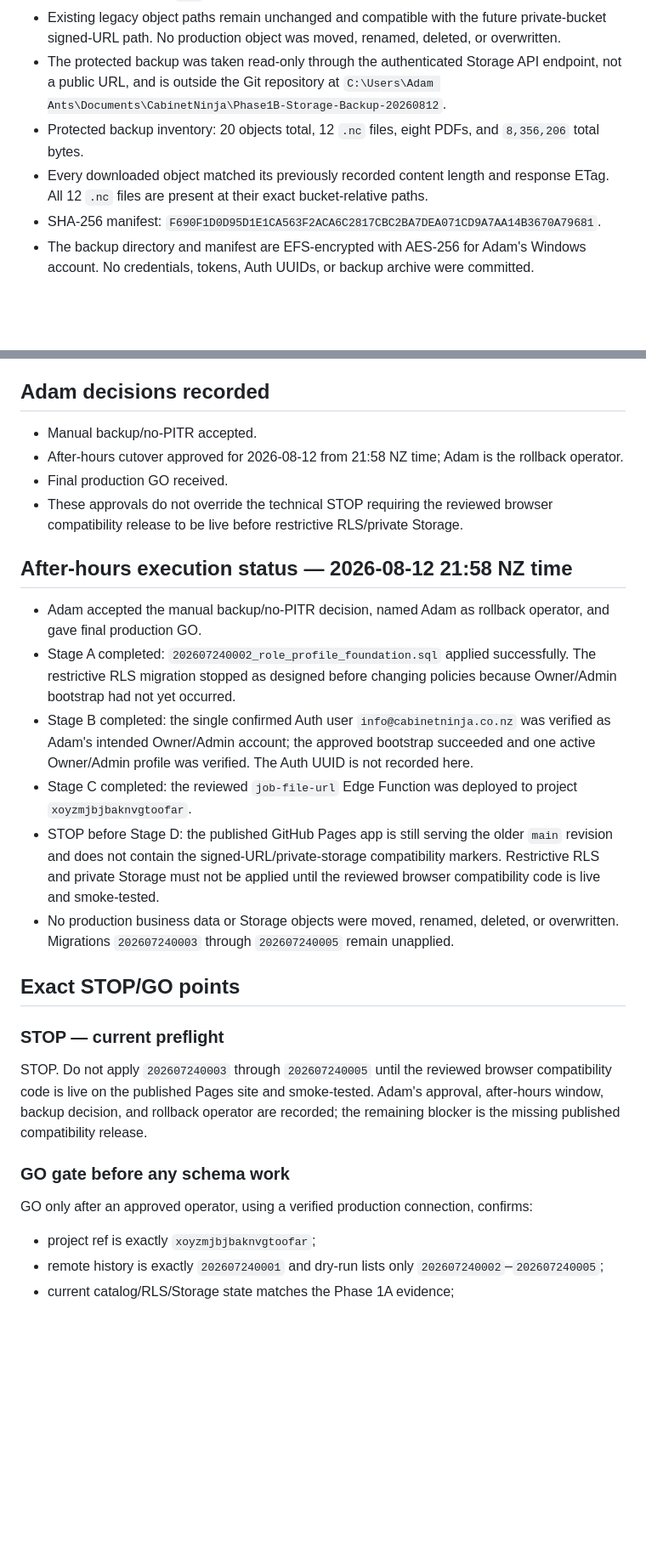
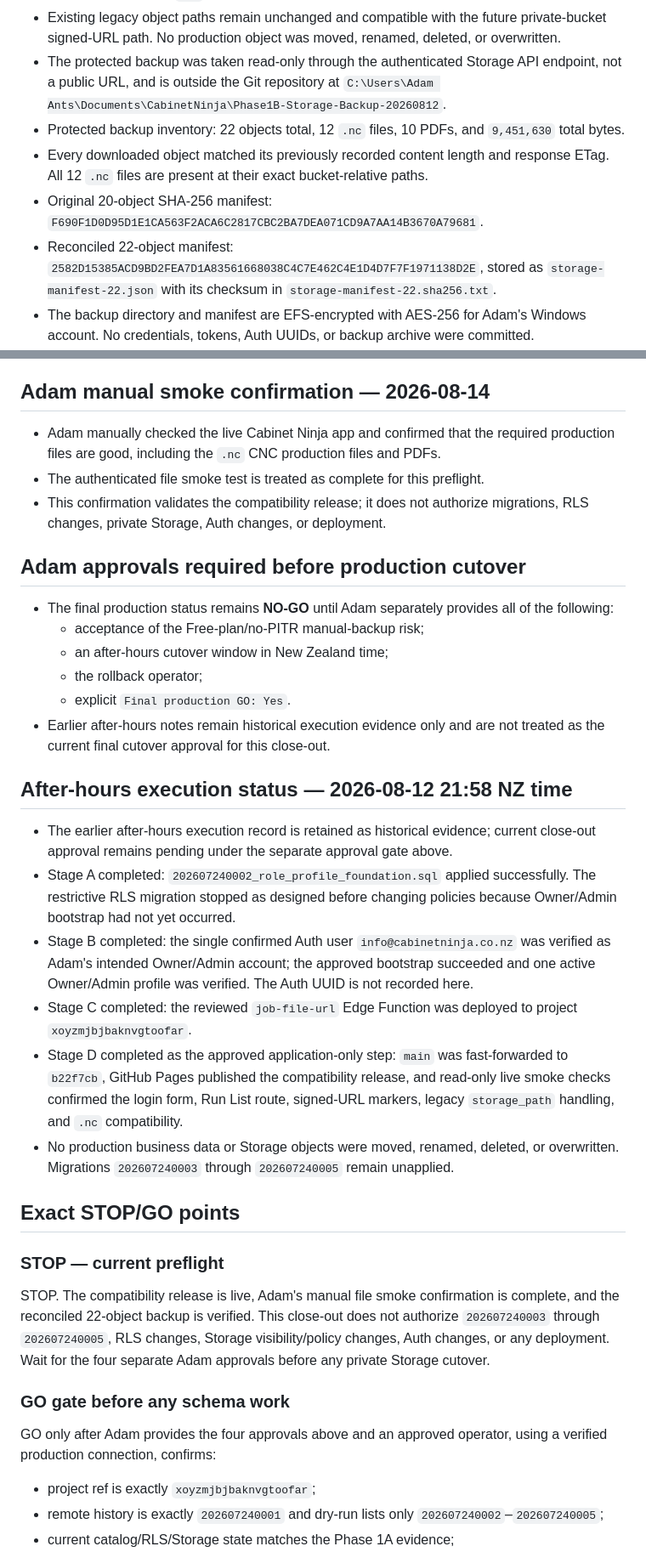
Before and after one commit to CabinetNinja/cabinet-ninja-run-list, a Markdown page: PHASE-1B-PRODUCTION-PREFLIGHT.md, 2 parts joined by grey strips. Shown at 85% size. Rendered like a GitHub page; blank space fills up the shorter version.

Commit message:
Close out Phase 1B preflight evidence

```diff
--- a/PHASE-1B-PRODUCTION-PREFLIGHT.md
+++ b/PHASE-1B-PRODUCTION-PREFLIGHT.md
@@ -50,9 +51,10 @@ The complete raw evidence is untracked under `preflight-evidence/2026-08-07-manu
 - `.nc` policy: Owner/Admin may read, download, upload and manage; Workshop may read, download and upload; Office, Install, Read-only, unassigned, unauthenticated, and customer/external callers are denied. Generic `application/octet-stream` remains blocked except for an explicit `.nc` path with an authorised Owner/Admin or Workshop role.
 - Existing legacy object paths remain unchanged and compatible with the future private-bucket signed-URL path. No production object was moved, renamed, deleted, or overwritten.
 - The protected backup was taken read-only through the authenticated Storage API endpoint, not a public URL, and is outside the Git repository at `C:\Users\Adam Ants\Documents\CabinetNinja\Phase1B-Storage-Backup-20260812`.
-- Protected backup inventory: 20 objects total, 12 `.nc` files, eight PDFs, and `8,356,206` total bytes.
+- Protected backup inventory: 22 objects total, 12 `.nc` files, 10 PDFs, and `9,451,630` total bytes.
 - Every downloaded object matched its previously recorded content length and response ETag. All 12 `.nc` files are present at their exact bucket-relative paths.
-- SHA-256 manifest: `F690F1D0D95D1E1CA563F2ACA6C2817CBC2BA7DEA071CD9A7AA14B3670A79681`.
+- Original 20-object SHA-256 manifest: `F690F1D0D95D1E1CA563F2ACA6C2817CBC2BA7DEA071CD9A7AA14B3670A79681`.
+- Reconciled 22-object manifest: `2582D15385ACD9BD2FEA7D1A83561668038C4C7E462C4E1D4D7F7F1971138D2E`, stored as `storage-manifest-22.json` with its checksum in `storage-manifest-22.sha256.txt`.
 - The backup directory and manifest are EFS-encrypted with AES-256 for Adam's Windows account. No credentials, tokens, Auth UUIDs, or backup archive were committed.
 - A non-production restore/read rehearsal passed for one `.nc` file (`48,595` bytes) and one PDF (`694,355` bytes), with byte-for-byte SHA-256 matches.
 
@@ -85,31 +92,39 @@ The project remains operationally treated as **Free-plan/no-PITR**: the manual d
 - Upgrade/idempotency suite passed: existing identities, data, IDs, numbers, and legacy CNC paths preserved; no roles auto-assigned; repeatable migrations stable.
 - JavaScript syntax check passed; Node regression suite passed 19/19 tests; Vitest login-containment check passed 1/1 test.
 
-## Adam decisions recorded
+## Adam manual smoke confirmation — 2026-08-14
 
-- Manual backup/no-PITR accepted.
-- After-hours cutover approved for 2026-08-12 from 21:58 NZ time; Adam is the rollback operator.
-- Final production GO received.
-- These approvals do not override the technical STOP requiring the reviewed browser compatibility release to be live before restrictive RLS/private Storage.
+- Adam manually checked the live Cabinet Ninja app and confirmed that the required production files are good, including the `.nc` CNC production files and PDFs.
+- The authenticated file smoke test is treated as complete for this preflight.
+- This confirmation validates the compatibility release; it does not authorize migrations, RLS changes, private Storage, Auth changes, or deployment.
+
+## Adam approvals required before production cutover
+
+- The final production status remains **NO-GO** until Adam separately provides all of the following:
+  - acceptance of the Free-plan/no-PITR manual-backup risk;
+  - an after-hours cutover window in New Zealand time;
+  - the rollback operator;
+  - explicit `Final production GO: Yes`.
+- Earlier after-hours notes remain historical execution evidence only and are not treated as the current final cutover approval for this close-out.
 
 ## After-hours execution status — 2026-08-12 21:58 NZ time
 
-- Adam accepted the manual backup/no-PITR decision, named Adam as rollback operator, and gave final production GO.
+- The earlier after-hours execution record is retained as historical evidence; current close-out approval remains pending under the separate approval gate above.
 - Stage A completed: `202607240002_role_profile_foundation.sql` applied successfully. The restrictive RLS migration stopped as designed before changing policies because Owner/Admin bootstrap had not yet occurred.
 - Stage B completed: the single confirmed Auth user `info@cabinetninja.co.nz` was verified as Adam's intended Owner/Admin account; the approved bootstrap succeeded and one active Owner/Admin profile was verified. The Auth UUID is not recorded here.
 - Stage C completed: the reviewed `job-file-url` Edge Function was deployed to project `xoyzmjbjbaknvgtoofar`.
-- STOP before Stage D: the published GitHub Pages app is still serving the older `main` revision and does not contain the signed-URL/private-storage compatibility markers. Restrictive RLS and private Storage must not be applied until the reviewed browser compatibility code is live and smoke-tested.
+- Stage D completed as the approved application-only step: `main` was fast-forwarded to `b22f7cb`, GitHub Pages published the compatibility release, and read-only live smoke checks confirmed the login form, Run List route, signed-URL markers, legacy `storage_path` handling, and `.nc` compatibility.
 - No production business data or Storage objects were moved, renamed, deleted, or overwritten. Migrations `202607240003` through `202607240005` remain unapplied.
 
 ## Exact STOP/GO points
 
 ### STOP — current preflight
 
-STOP. Do not apply `202607240003` through `202607240005` until the reviewed browser compatibility code is live on the published Pages site and smoke-tested. Adam's approval, after-hours window, backup decision, and rollback operator are recorded; the remaining blocker is the missing published compatibility release.
+STOP. The compatibility release is live, Adam's manual file smoke confirmation is complete, and the reconciled 22-object backup is verified. This close-out does not authorize `202607240003` through `202607240005`, RLS changes, Storage visibility/policy changes, Auth changes, or any deployment. Wait for the four separate Adam approvals before any private Storage cutover.
 
 ### GO gate before any schema work
 
-GO only after an approved operator, using a verified production connection, confirms:
+GO only after Adam provides the four approvals above and an approved operator, using a verified production connection, confirms:
 
 - project ref is exactly `xoyzmjbjbaknvgtoofar`;
 - remote history is exactly `202607240001` and dry-run lists only `202607240002`–`202607240005`;
```
Also changed, not shown: other parts of PHASE-1B-PRODUCTION-PREFLIGHT.md (+30 -22 lines).
